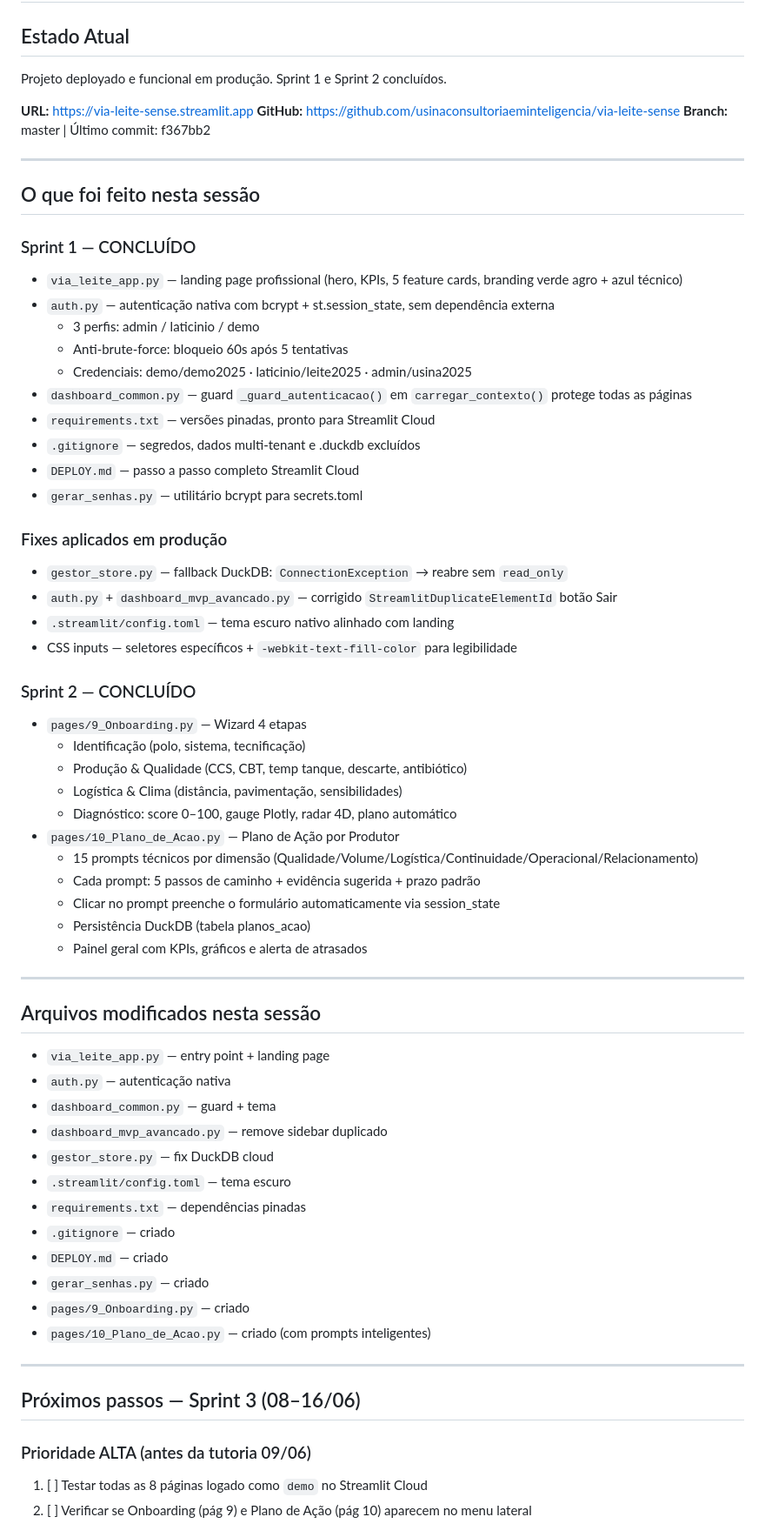
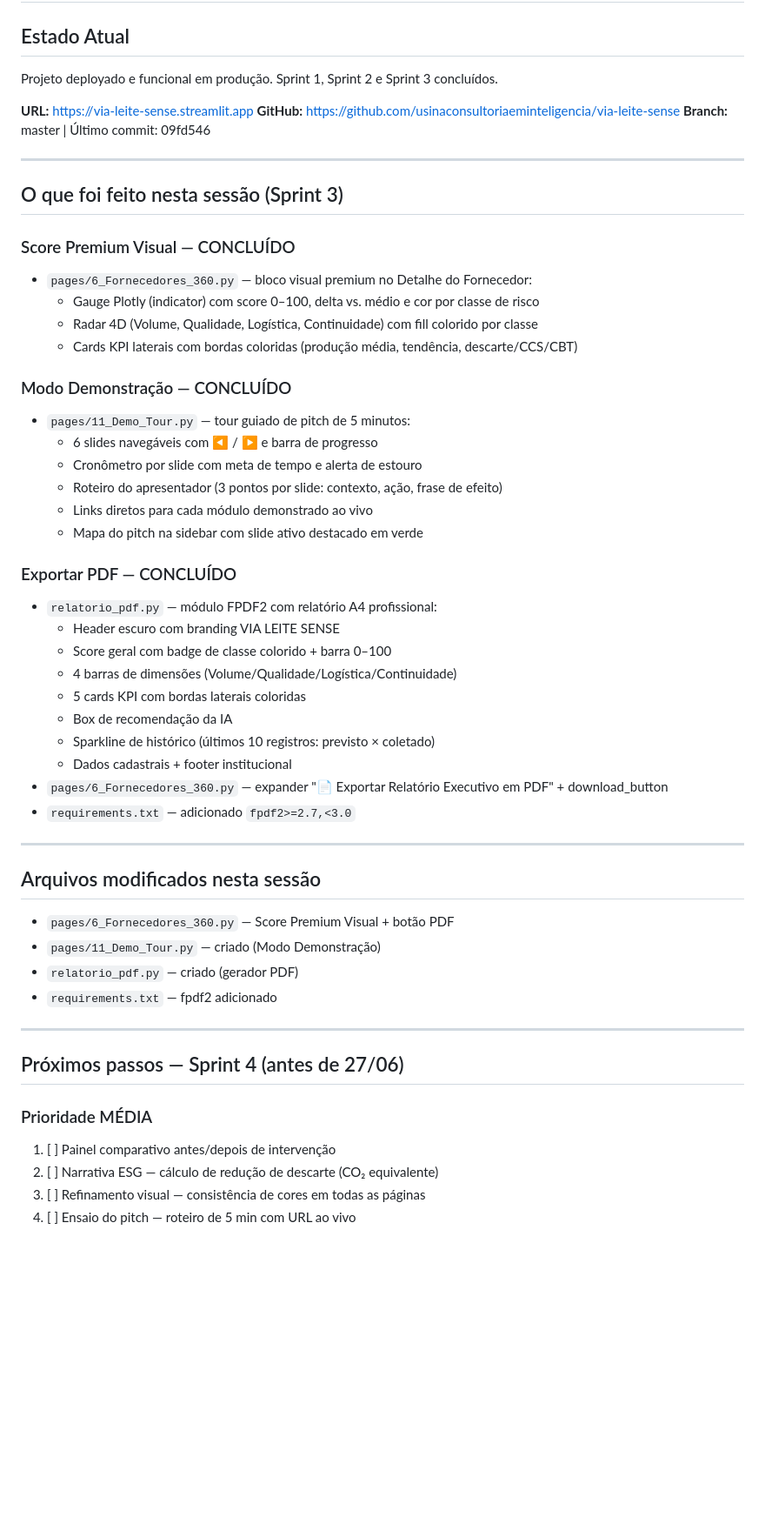
Before and after one commit to usinaconsultoriaeminteligencia/via-leite-sense, a Markdown page: SESSION_LOG.md, the part around one of its changes. Shown at 87% size. Rendered like a GitHub page; blank space fills up the shorter version.

Commit message:
docs: SESSION_LOG Sprint 3 concluido - 09/06/2026

```diff
--- a/SESSION_LOG.md
+++ b/SESSION_LOG.md
@@ -2,67 +2,56 @@
 
 ## Estado Atual
-Projeto deployado e funcional em produção. Sprint 1 e Sprint 2 concluídos.
+Projeto deployado e funcional em produção. Sprint 1, Sprint 2 e Sprint 3 concluídos.
 
 **URL:** https://via-leite-sense.streamlit.app
 **GitHub:** https://github.com/usinaconsultoriaeminteligencia/via-leite-sense
-**Branch:** master | Último commit: f367bb2
+**Branch:** master | Último commit: 09fd546
 
 ---
 
-## O que foi feito nesta sessão
+## O que foi feito nesta sessão (Sprint 3)
 
-### Sprint 1 — CONCLUÍDO
-- `via_leite_app.py` — landing page profissional (hero, KPIs, 5 feature cards, branding verde agro + azul técnico)
-- `auth.py` — autenticação nativa com bcrypt + st.session_state, sem dependência externa
-  - 3 perfis: admin / laticinio / demo
-  - Anti-brute-force: bloqueio 60s após 5 tentativas
-  - Credenciais: demo/demo2025 · laticinio/leite2025 · admin/usina2025
-- `dashboard_common.py` — guard `_guard_autenticacao()` em `carregar_contexto()` protege todas as páginas
-- `requirements.txt` — versões pinadas, pronto para Streamlit Cloud
-- `.gitignore` — segredos, dados multi-tenant e .duckdb excluídos
-- `DEPLOY.md` — passo a passo completo Streamlit Cloud
-- `gerar_senhas.py` — utilitário bcrypt para secrets.toml
+### Score Premium Visual — CONCLUÍDO
+- `pages/6_Fornecedores_360.py` — bloco visual premium no Detalhe do Fornecedor:
+  - Gauge Plotly (indicator) com score 0–100, delta vs. médio e cor por classe de risco
+  - Radar 4D (Volume, Qualidade, Logística, Continuidade) com fill colorido por classe
+  - Cards KPI laterais com bordas coloridas (produção média, tendência, descarte/CCS/CBT)
 
-### Fixes aplicados em produção
-- `gestor_store.py` — fallback DuckDB: `ConnectionException` → reabre sem `read_only`
-- `auth.py` + `dashboard_mvp_avancado.py` — corrigido `StreamlitDuplicateElementId` botão Sair
-- `.streamlit/config.toml` — tema escuro nativo alinhado com landing
-- CSS inputs — seletores específicos + `-webkit-text-fill-color` para legibilidade
+### Modo Demonstração — CONCLUÍDO
+- `pages/11_Demo_Tour.py` — tour guiado de pitch de 5 minutos:
+  - 6 slides navegáveis com ◀ / ▶ e barra de progresso
+  - Cronômetro por slide com meta de tempo e alerta de estouro
+  - Roteiro do apresentador (3 pontos por slide: contexto, ação, frase de efeito)
+  - Links diretos para cada módulo demonstrado ao vivo
+  - Mapa do pitch na sidebar com slide ativo destacado em verde
 
-### Sprint 2 — CONCLUÍDO
-- `pages/9_Onboarding.py` — Wizard 4 etapas
-  - Identificação (polo, sistema, tecnificação)
-  - Produção & Qualidade (CCS, CBT, temp tanque, descarte, antibiótico)
-  - Logística & Clima (distância, pavimentação, sensibilidades)
-  - Diagnóstico: score 0–100, gauge Plotly, radar 4D, plano automático
-- `pages/10_Plano_de_Acao.py` — Plano de Ação por Produtor
-  - 15 prompts técnicos por dimensão (Qualidade/Volume/Logística/Continuidade/Operacional/Relacionamento)
-  - Cada prompt: 5 passos de caminho + evidência sugerida + prazo padrão
-  - Clicar no prompt preenche o formulário automaticamente via session_state
-  - Persistência DuckDB (tabela planos_acao)
-  - Painel geral com KPIs, gráficos e alerta de atrasados
+### Exportar PDF — CONCLUÍDO
+- `relatorio_pdf.py` — módulo FPDF2 com relatório A4 profissional:
+  - Header escuro com branding VIA LEITE SENSE
+  - Score geral com badge de classe colorido + barra 0–100
+  - 4 barras de dimensões (Volume/Qualidade/Logística/Continuidade)
+  - 5 cards KPI com bordas laterais coloridas
+  - Box de recomendação da IA
+  - Sparkline de histórico (últimos 10 registros: previsto × coletado)
+  - Dados cadastrais + footer institucional
+- `pages/6_Fornecedores_360.py` — expander "📄 Exportar Relatório Executivo em PDF" + download_button
+- `requirements.txt` — adicionado `fpdf2>=2.7,<3.0`
 
 ---
 
 ## Arquivos modificados nesta sessão
-- `via_leite_app.py` — entry point + landing page
-- `auth.py` — autenticação nativa
-- `dashboard_common.py` — guard + tema
-- `dashboard_mvp_avancado.py` — remove sidebar duplicado
-- `gestor_store.py` — fix DuckDB cloud
-- `.streamlit/config.toml` — tema escuro
-- `requirements.txt` — dependências pinadas
-- `.gitignore` — criado
-- `DEPLOY.md` — criado
-- `gerar_senhas.py` — criado
-- `pages/9_Onboarding.py` — criado
-- `pages/10_Plano_de_Acao.py` — criado (com prompts inteligentes)
+- `pages/6_Fornecedores_360.py` — Score Premium Visual + botão PDF
+- `pages/11_Demo_Tour.py` — criado (Modo Demonstração)
+- `relatorio_pdf.py` — criado (gerador PDF)
+- `requirements.txt` — fpdf2 adicionado
 
 ---
 
-## Próximos passos — Sprint 3 (08–16/06)
+## Próximos passos — Sprint 4 (antes de 27/06)
 
-### Prioridade ALTA (antes da tutoria 09/06)
-1. [ ] Testar todas as 8 páginas logado como `demo` no Streamlit Cloud
-2. [ ] Verificar se Onboarding (pág 9) e Plano de Ação (pág 10) aparecem no menu lateral
+### Prioridade MÉDIA
+1. [ ] Painel comparativo antes/depois de intervenção
+2. [ ] Narrativa ESG — cálculo de redução de descarte (CO₂ equivalente)
+3. [ ] Refinamento visual — consistência de cores em todas as páginas
+4. [ ] Ensaio do pitch — roteiro de 5 min com URL ao vivo
 
```
Also changed, not shown: other parts of SESSION_LOG.md (+18 -30 lines).
